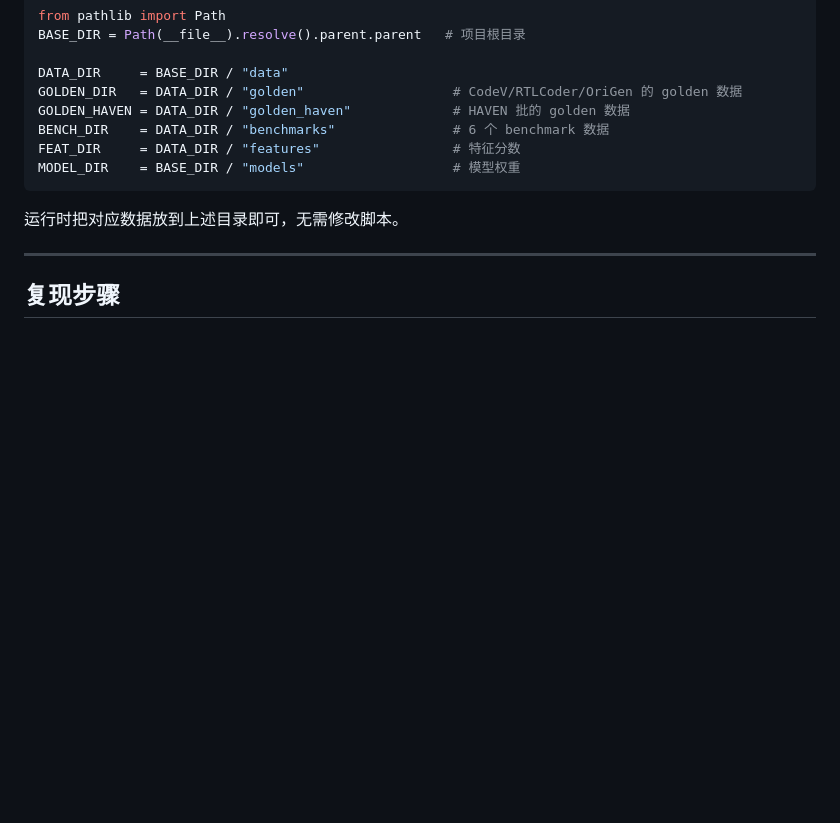
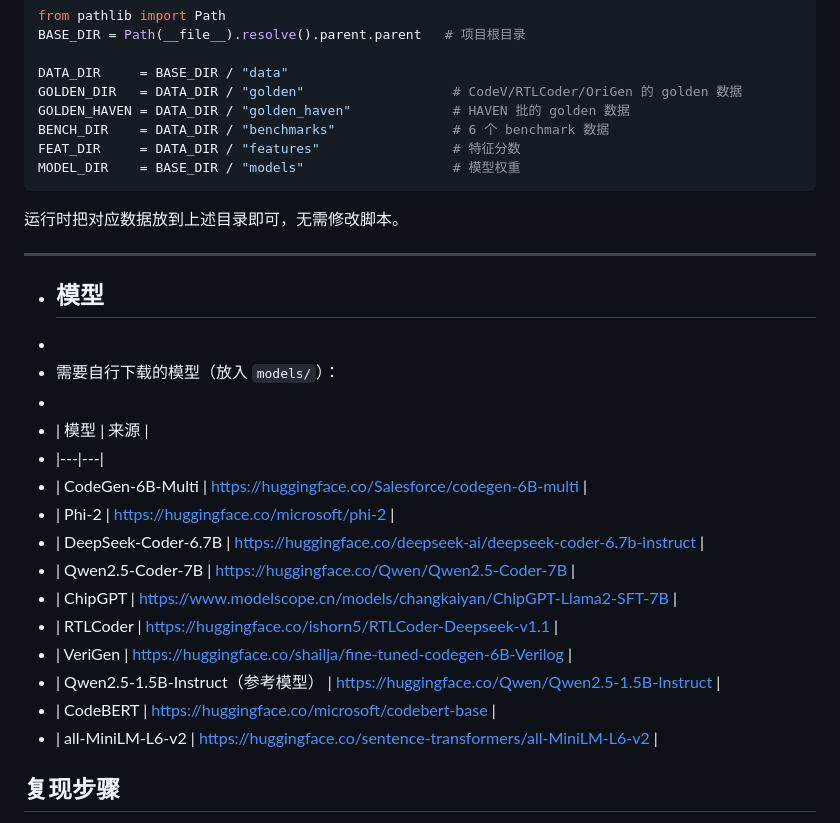
Before and after one commit to Waldonh/Verilog-DataContamination, a Markdown page: README.md, the part around the change. Rendered like a GitHub page; blank space fills up the shorter version.

Commit message:
Update README with model download links
Added a list of models with their sources to the README.

```diff
--- a/README.md
+++ b/README.md
@@ -136,6 +136,24 @@ MODEL_DIR    = BASE_DIR / "models"                   # 模型权重
 
 ---
 
+- ## 模型
+-
+- 需要自行下载的模型（放入 `models/`）：
+-
+- | 模型 | 来源 |
+- |---|---|
+- | CodeGen-6B-Multi | https://huggingface.co/Salesforce/codegen-6B-multi |
+- | Phi-2 | https://huggingface.co/microsoft/phi-2 |
+- | DeepSeek-Coder-6.7B | https://huggingface.co/deepseek-ai/deepseek-coder-6.7b-instruct |
+- | Qwen2.5-Coder-7B | https://huggingface.co/Qwen/Qwen2.5-Coder-7B |
+- | ChipGPT | https://www.modelscope.cn/models/changkaiyan/ChipGPT-Llama2-SFT-7B |
+- | RTLCoder | https://huggingface.co/ishorn5/RTLCoder-Deepseek-v1.1 |
+- | VeriGen | https://huggingface.co/shailja/fine-tuned-codegen-6B-Verilog |
+- | Qwen2.5-1.5B-Instruct（参考模型） | https://huggingface.co/Qwen/Qwen2.5-1.5B-Instruct |
+- | CodeBERT | https://huggingface.co/microsoft/codebert-base |
+- | all-MiniLM-L6-v2 | https://huggingface.co/sentence-transformers/all-MiniLM-L6-v2 |
+
+
 ## 复现步骤
 
 1. 下载/放置 10 种检测方法的第三方脚本（见第 1 节）；
```
